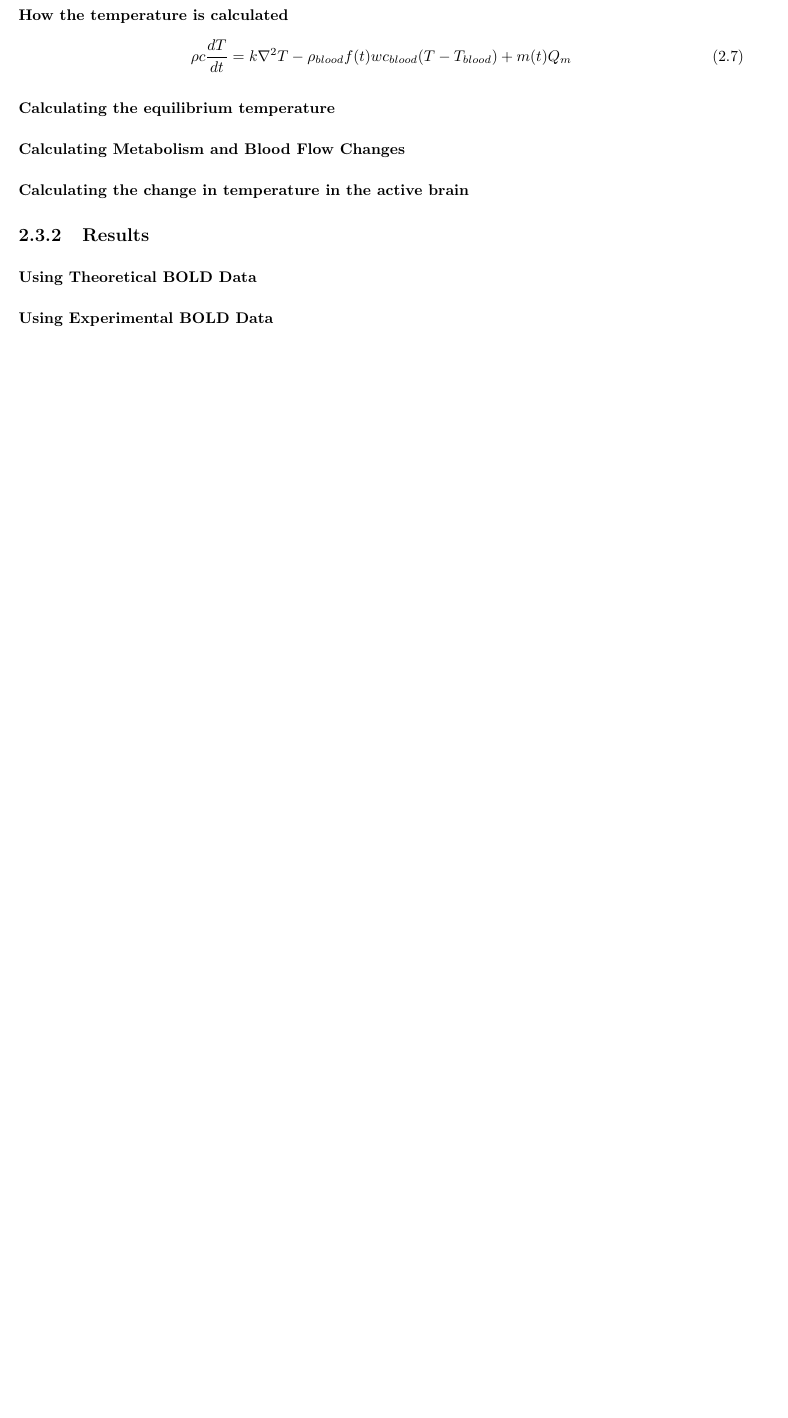
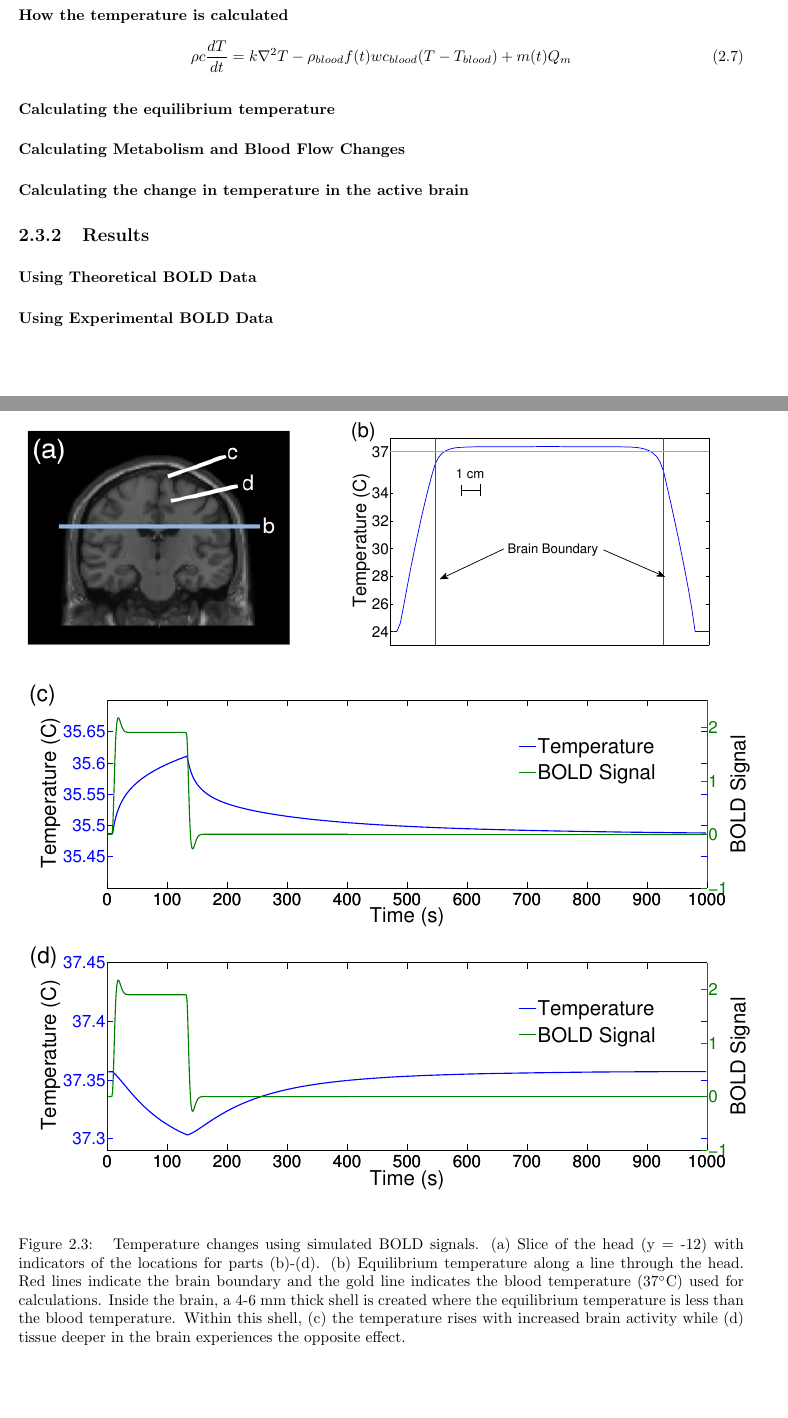
Before and after one commit to greggroth/thesis, a LaTeX thesis (thesis.tex, which reads chapters/BOLDandTemp.tex): part of page 15 of 60 before the commit and two parts of pages 15 and 16 of 62 after it, the two joined at a grey line, cut so that both start at the same text, the shorter picture padded with empty space. Compiled offline with pdfLaTeX.

Commit message:
added in figures from the BOLD to Temp paper

```diff
--- a/chapters/BOLDandTemp.tex
+++ b/chapters/BOLDandTemp.tex
@@ -111,4 +117,16 @@
   \subsection{Results}
   \label{sec:results}
     \subsubsection{Using Theoretical BOLD Data}
+    \FloatBarrier
+    \begin{figure}[tbh]
+    	\begin{center}
+    		\begin{tabularx}{\textwidth}{cc}
+    			\raisebox{20px}{\includegraphics[width=0.36\textwidth]{head_reference}} &
+    			\includegraphics[width=0.5\textwidth]{equilibrium_temperature_0_55_52} \\
+    			\multicolumn{2}{c}{\includegraphics{sim_bold_(48_58_76)}} \\
+    			\multicolumn{2}{c}{\includegraphics{sim_bold_(48_58_56)}}
+    		\end{tabularx}
+    	\end{center}
+    	\caption{\label{fig:simulateddata} Temperature changes using simulated BOLD signals. (a) Slice of the head (y = -12) with indicators of the locations for parts (b)-(d). (b) Equilibrium temperature along a line through the head. Red lines indicate the brain boundary and the gold line indicates the blood temperature (37\degree C) used for calculations. Inside the brain, a 4-6 mm thick shell is created where the equilibrium temperature is less than the blood temperature. Within this shell, (c) the temperature rises with increased brain activity while (d) tissue deeper in the brain experiences the opposite effect.}
+    \end{figure}
     \subsubsection{Using Experimental BOLD Data}
--- a/thesis.tex
+++ b/thesis.tex
@@ -4,7 +4,7 @@
 \usepackage[pdftex]{graphicx}
 \usepackage{booktabs}
 \setkeys{Gin}{width=\textwidth}
-\usepackage{epstopdf, listings, color, setspace, tocloft, hyperref, cleveref, appendix}
+\usepackage{epstopdf, listings, color, setspace, tocloft, hyperref, cleveref, appendix, tabularx}
 \usepackage[section]{placeins}
 \epstopdfsetup{update,prepend}
 \graphicspath{{./figures/}}
```
Also changed, not shown: figures/avg_data_24_52_67.eps (added), figures/avg_data_24_52_67.pdf (added), figures/equilibrium_temperature_0_55_52.eps (added), figures/equilibrium_temperature_0_55_52.pdf (added), figures/head_reference.png (added), figures/segmented_head.png (added), figures/sim_bold_(48_58_56).eps (added), figures/sim_bold_(48_58_56).pdf (added), figures/sim_bold_(48_58_76).eps (added), figures/sim_bold_(48_58_76).pdf (added), figures/slice_x_24.pdf (added), thesis.pdf, chapters/BOLDandTemp.tex (20 more changed lines), 11 other files.
